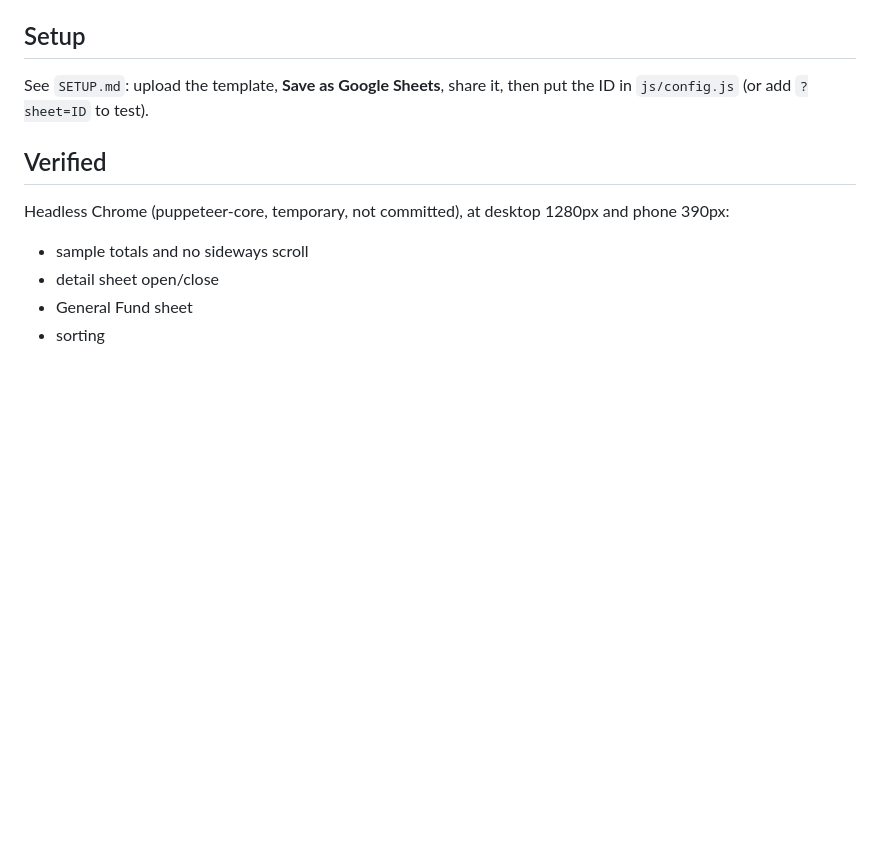
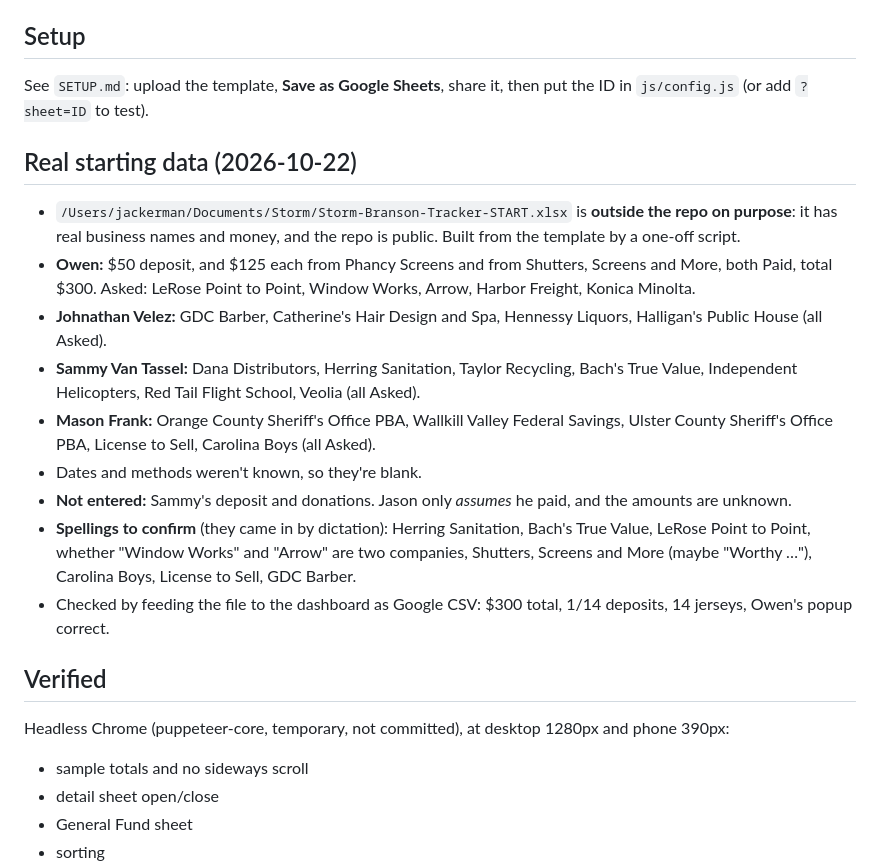
Before and after one commit to jasonackerman1/storm-branson, a Markdown page: PROJECT_STATUS.md, the part around the change. Rendered like a GitHub page; blank space fills up the shorter version.

Commit message:
Note real starting data file (kept outside the repo)
Co-Authored-By: Claude Opus 5.5 <noreply@anthropic.com>

```diff
--- a/PROJECT_STATUS.md
+++ b/PROJECT_STATUS.md
@@ -52,6 +52,17 @@ Organizers enter money by hand in a Google Sheet. This page reads that sheet liv
 ## Setup
 See `SETUP.md`: upload the template, **Save as Google Sheets**, share it, then put the ID in `js/config.js` (or add `?sheet=ID` to test).
 
+## Real starting data (2026-10-22)
+- `/Users/jackerman/Documents/Storm/Storm-Branson-Tracker-START.xlsx` is **outside the repo on purpose**: it has real business names and money, and the repo is public. Built from the template by a one-off script.
+- **Owen:** $50 deposit, and $125 each from Phancy Screens and from Shutters, Screens and More, both Paid, total $300. Asked: LeRose Point to Point, Window Works, Arrow, Harbor Freight, Konica Minolta.
+- **Johnathan Velez:** GDC Barber, Catherine's Hair Design and Spa, Hennessy Liquors, Halligan's Public House (all Asked).
+- **Sammy Van Tassel:** Dana Distributors, Herring Sanitation, Taylor Recycling, Bach's True Value, Independent Helicopters, Red Tail Flight School, Veolia (all Asked).
+- **Mason Frank:** Orange County Sheriff's Office PBA, Wallkill Valley Federal Savings, Ulster County Sheriff's Office PBA, License to Sell, Carolina Boys (all Asked).
+- Dates and methods weren't known, so they're blank.
+- **Not entered:** Sammy's deposit and donations. Jason only *assumes* he paid, and the amounts are unknown.
+- **Spellings to confirm** (they came in by dictation): Herring Sanitation, Bach's True Value, LeRose Point to Point, whether "Window Works" and "Arrow" are two companies, Shutters, Screens and More (maybe "Worthy …"), Carolina Boys, License to Sell, GDC Barber.
+- Checked by feeding the file to the dashboard as Google CSV: $300 total, 1/14 deposits, 14 jerseys, Owen's popup correct.
+
 ## Verified
 Headless Chrome (puppeteer-core, temporary, not committed), at desktop 1280px and phone 390px:
 - sample totals and no sideways scroll
```
